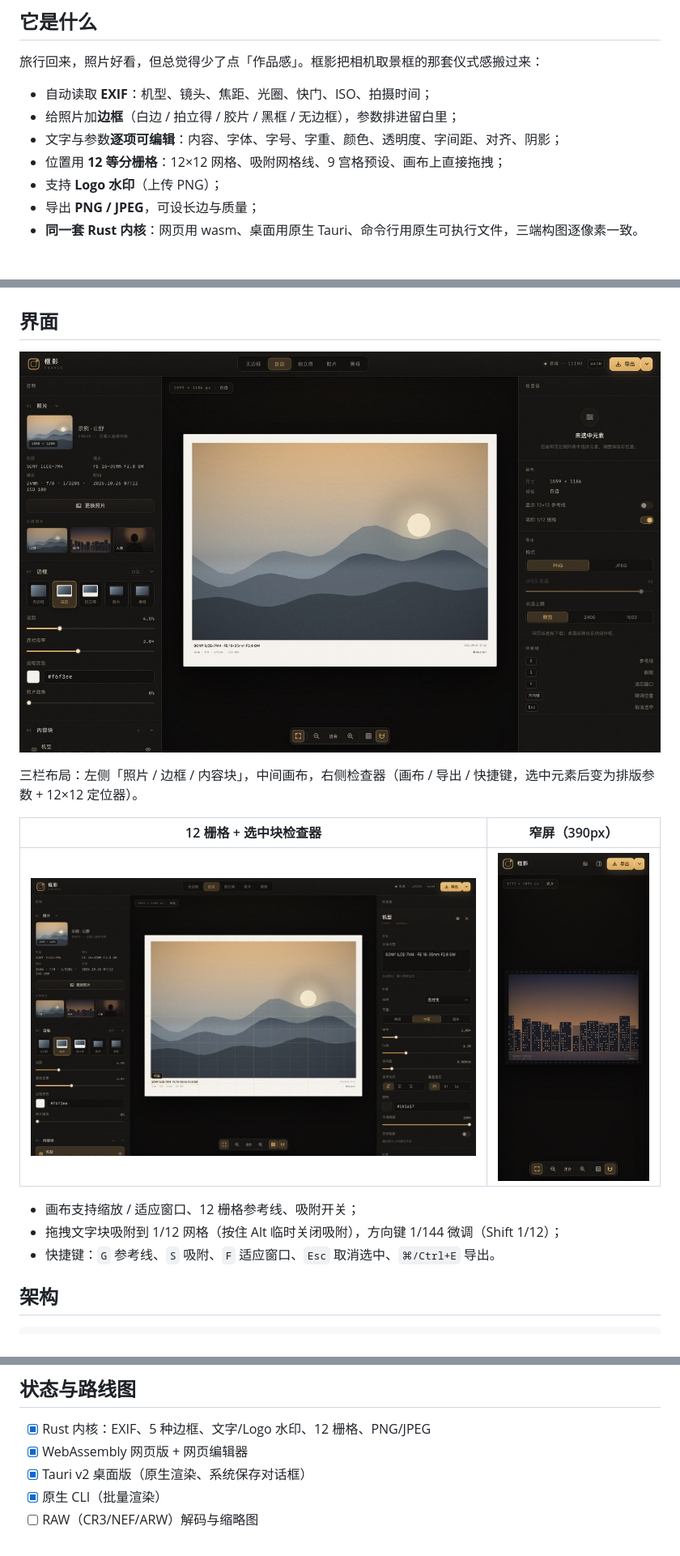
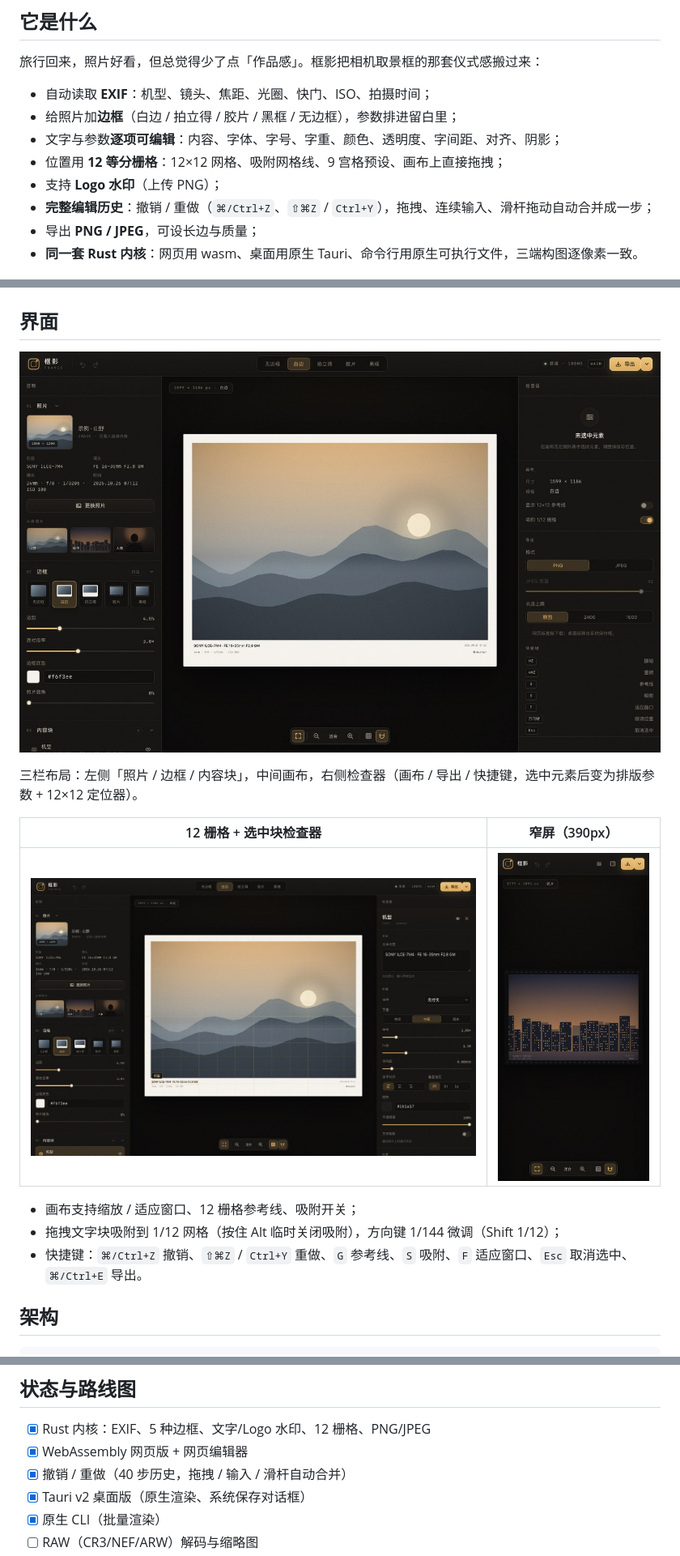
Before and after one commit to Muxiner/framed, a Markdown page: README.md, 3 parts joined by grey strips. Shown at 81% size. Rendered like a GitHub page; pictures changed too: docs/screenshots/ui-grid.jpg, docs/screenshots/ui-home.jpg, docs/screenshots/ui-mobile.jpg.

```diff
--- a/README.md
+++ b/README.md
@@ -14,6 +14,7 @@
 - 文字与参数**逐项可编辑**：内容、字体、字号、字重、颜色、透明度、字间距、对齐、阴影；
 - 位置用 **12 等分栅格**：12×12 网格、吸附网格线、9 宫格预设、画布上直接拖拽；
 - 支持 **Logo 水印**（上传 PNG）；
+- **完整编辑历史**：撤销 / 重做（`⌘/Ctrl+Z`、`⇧⌘Z` / `Ctrl+Y`），拖拽、连续输入、滑杆拖动自动合并成一步；
 - 导出 **PNG / JPEG**，可设长边与质量；
 - **同一套 Rust 内核**：网页用 wasm、桌面用原生 Tauri、命令行用原生可执行文件，三端构图逐像素一致。
 
@@ -39,7 +40,7 @@
 
 - 画布支持缩放 / 适应窗口、12 栅格参考线、吸附开关；
 - 拖拽文字块吸附到 1/12 网格（按住 Alt 临时关闭吸附），方向键 1/144 微调（Shift 1/12）；
-- 快捷键：`G` 参考线、`S` 吸附、`F` 适应窗口、`Esc` 取消选中、`⌘/Ctrl+E` 导出。
+- 快捷键：`⌘/Ctrl+Z` 撤销、`⇧⌘Z` / `Ctrl+Y` 重做、`G` 参考线、`S` 吸附、`F` 适应窗口、`Esc` 取消选中、`⌘/Ctrl+E` 导出。
 
 ## 架构
 
@@ -199,6 +200,7 @@ python3 scripts/make_samples.py     # 需要 Pillow + numpy
 
 - [x] Rust 内核：EXIF、5 种边框、文字/Logo 水印、12 栅格、PNG/JPEG
 - [x] WebAssembly 网页版 + 网页编辑器
+- [x] 撤销 / 重做（40 步历史，拖拽 / 输入 / 滑杆自动合并）
 - [x] Tauri v2 桌面版（原生渲染、系统保存对话框）
 - [x] 原生 CLI（批量渲染）
 - [ ] RAW（CR3/NEF/ARW）解码与缩略图
```
Also changed, not shown: AGENTS.md (+3 -0 lines), docs/CONTRACT.md (+2 -0 lines), 9 other files.
